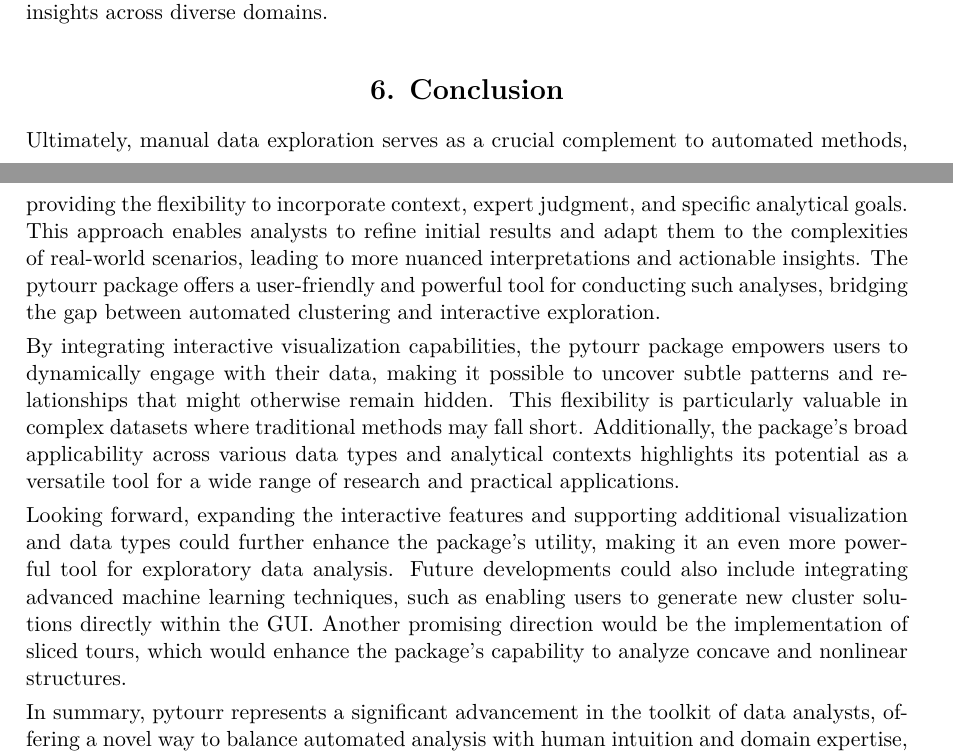
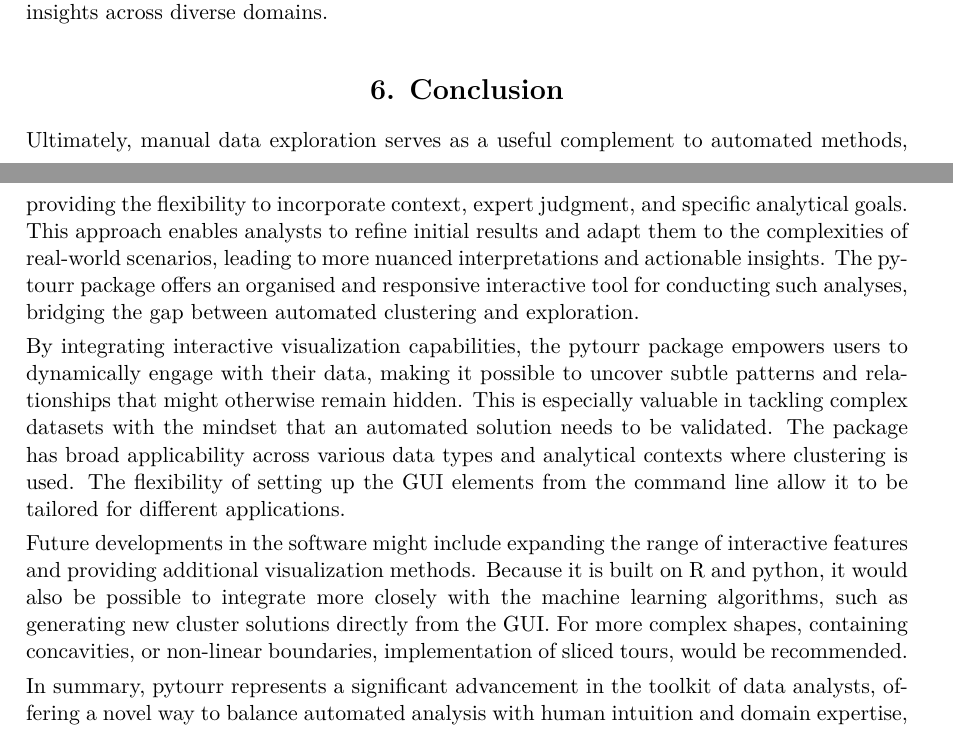
Before and after one commit to mmedl94/lionfish_article, a LaTeX document (manuscript.tex): two parts of pages 17 and 18 of 19, joined at a grey line, cut so that both start at the same text. Compiled offline with pdfLaTeX.

Commit message:
modified conclusion

```diff
--- a/manuscript.tex
+++ b/manuscript.tex
@@ -384,11 +384,11 @@ While some plots supported by the pytourr package are specifically designed for
 
 \section{Conclusion}
 
-Ultimately, manual data exploration serves as a crucial complement to automated methods, providing the flexibility to incorporate context, expert judgment, and specific analytical goals. This approach enables analysts to refine initial results and adapt them to the complexities of real-world scenarios, leading to more nuanced interpretations and actionable insights. The pytourr package offers a user-friendly and powerful tool for conducting such analyses, bridging the gap between automated clustering and interactive exploration.
+Ultimately, manual data exploration serves as a useful complement to automated methods, providing the flexibility to incorporate context, expert judgment, and specific analytical goals. This approach enables analysts to refine initial results and adapt them to the complexities of real-world scenarios, leading to more nuanced interpretations and actionable insights. The pytourr package offers an organised and responsive interactive tool for conducting such analyses, bridging the gap between automated clustering and exploration.
 
-By integrating interactive visualization capabilities, the pytourr package empowers users to dynamically engage with their data, making it possible to uncover subtle patterns and relationships that might otherwise remain hidden. This flexibility is particularly valuable in complex datasets where traditional methods may fall short. Additionally, the package's broad applicability across various data types and analytical contexts highlights its potential as a versatile tool for a wide range of research and practical applications.
+By integrating interactive visualization capabilities, the pytourr package empowers users to dynamically engage with their data, making it possible to uncover subtle patterns and relationships that might otherwise remain hidden. This is especially valuable in tackling complex datasets with the mindset that an automated solution needs to be validated. The package has broad applicability across various data types and analytical contexts where clustering is used. The flexibility of setting up the GUI elements from the command line allow it to be tailored for different applications.
 
-Looking forward, expanding the interactive features and supporting additional visualization and data types could further enhance the package’s utility, making it an even more powerful tool for exploratory data analysis. Future developments could also include integrating advanced machine learning techniques, such as enabling users to generate new cluster solutions directly within the GUI. Another promising direction would be the implementation of sliced tours, which would enhance the package's capability to analyze concave and nonlinear structures.
+Future developments in the software might include expanding the range of interactive features and providing additional visualization methods.  Because it is built on R and python, it would also be possible to integrate more closely with the machine learning algorithms, such as generating new cluster solutions directly from the GUI. For more complex shapes, containing concavities, or non-linear boundaries, implementation of sliced tours, would be recommended.
 
 In summary, pytourr represents a significant advancement in the toolkit of data analysts, offering a novel way to balance automated analysis with human intuition and domain expertise, thereby facilitating a deeper and more comprehensive understanding of complex datasets.
 
```
Also changed, not shown: 4 other files.
